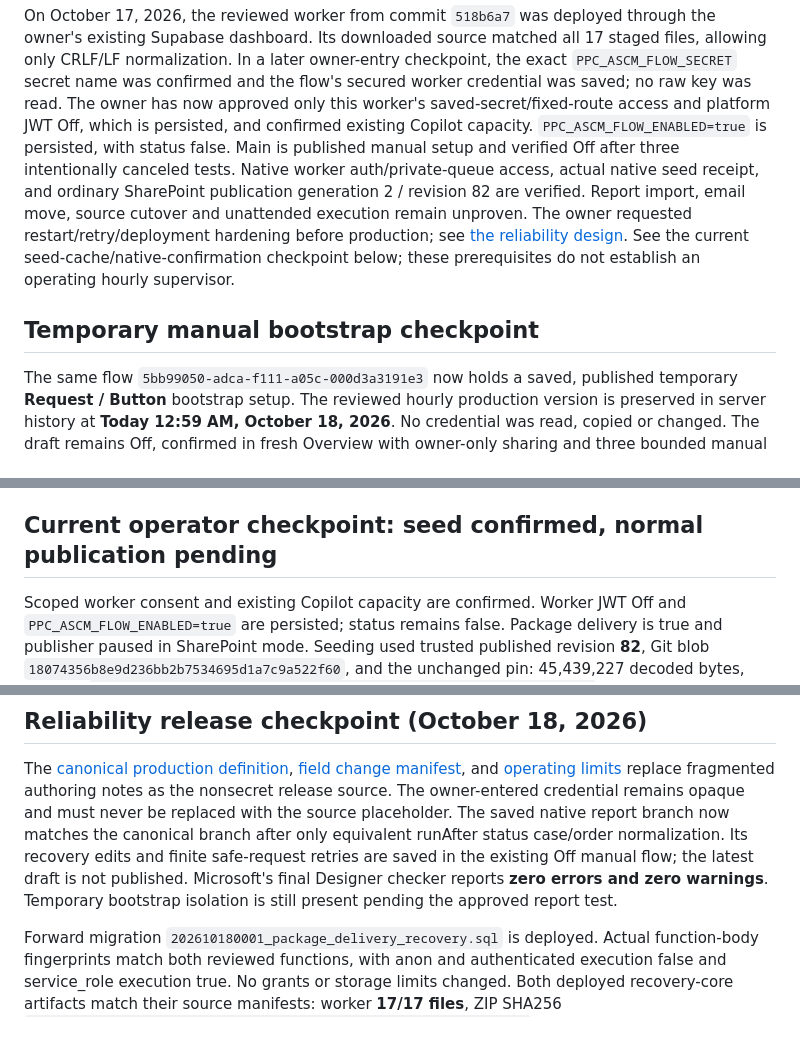
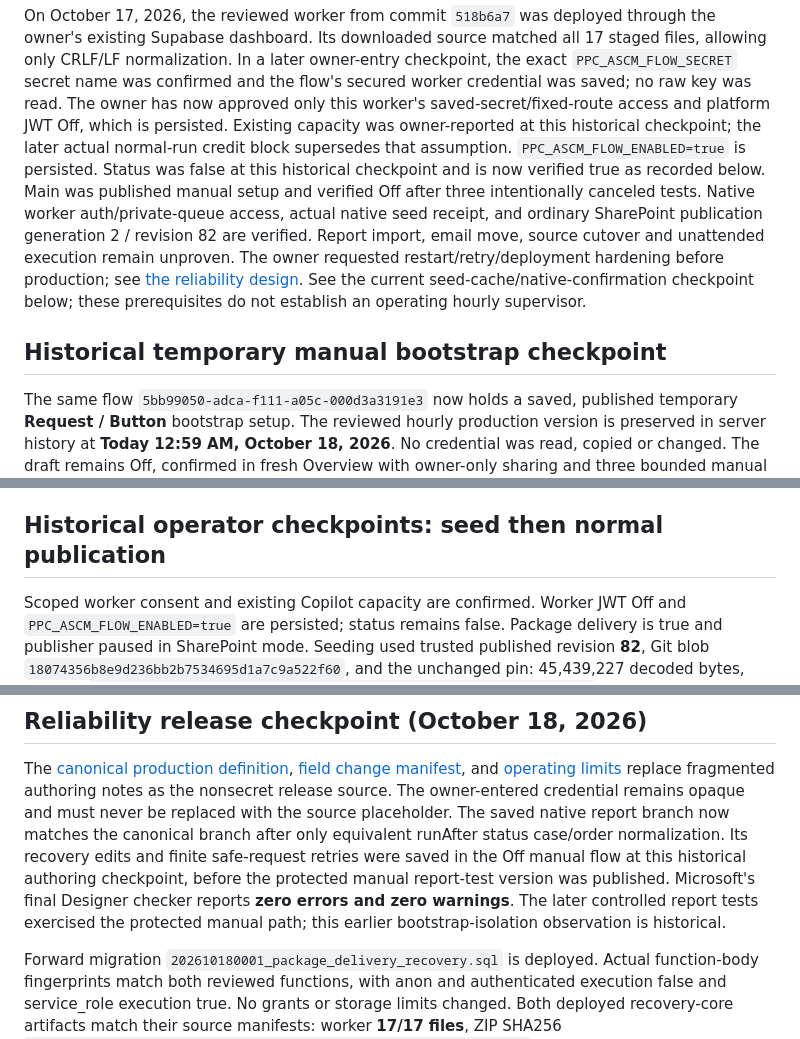
Before and after one commit to monocraft/PPC, a Markdown page: docs/ASCM-COPILOT-FLOW.md, 3 parts joined by grey strips. GitHub-like rendering.

Commit message:
Record verified ASCM hold and supervisor UI checkpoint

```diff
--- a/docs/ASCM-COPILOT-FLOW.md
+++ b/docs/ASCM-COPILOT-FLOW.md
@@ -26,8 +28,8 @@ all 17 staged files, allowing only CRLF/LF normalization. In a later owner-entry
 checkpoint, the exact `PPC_ASCM_FLOW_SECRET` secret name was confirmed and the
 flow's secured worker credential was saved; no raw key was read. The owner has
 now approved only this worker's saved-secret/fixed-route access and platform JWT
-Off, which is persisted, and confirmed existing Copilot capacity.
-`PPC_ASCM_FLOW_ENABLED=true` is persisted, with status false. Main is published
+Off, which is persisted. Existing capacity was owner-reported at this historical checkpoint; the later actual normal-run credit block supersedes that assumption.
+`PPC_ASCM_FLOW_ENABLED=true` is persisted. Status was false at this historical checkpoint and is now verified true as recorded below. Main was published
 manual setup and verified Off after three intentionally canceled tests. Native
 worker auth/private-queue access, actual native seed receipt, and ordinary
 SharePoint publication generation 2 / revision 82 are verified. Report import,
@@ -37,7 +39,7 @@ requested restart/retry/deployment hardening before production; see
 See the current seed-cache/native-confirmation checkpoint below; these prerequisites
 do not establish an operating hourly supervisor.
 
-## Temporary manual bootstrap checkpoint
+## Historical temporary manual bootstrap checkpoint
 
 The same flow `5bb99050-adca-f111-a05c-000d3a3191e3` now holds a saved,
 published temporary **Request / Button** bootstrap setup. The reviewed hourly
@@ -267,7 +269,7 @@ connection test; fresh post-test Overview verified Off and hourly remains disabl
 worker consent and existing capacity are confirmed; the current seed-reader
 failure is described below.
 
-## Current operator checkpoint: seed confirmed, normal publication pending
+## Historical operator checkpoints: seed then normal publication
 
 Scoped worker consent and existing Copilot capacity are confirmed. Worker JWT
 Off and `PPC_ASCM_FLOW_ENABLED=true` are persisted; status remains false. Package
@@ -370,9 +372,9 @@ nonsecret release source. The owner-entered credential remains opaque and must
 never be replaced with the source placeholder. The saved native report branch
 now matches the canonical branch after only equivalent runAfter status
 case/order normalization. Its recovery edits and finite safe-request retries
-are saved in the existing Off manual flow; the latest draft is not published.
+were saved in the Off manual flow at this historical authoring checkpoint, before the protected manual report-test version was published.
 Microsoft's final Designer checker reports **zero errors and zero warnings**.
-Temporary bootstrap isolation is still present pending the approved report test.
+The later controlled report tests exercised the protected manual path; this earlier bootstrap-isolation observation is historical.
 
 Forward migration `202610180001_package_delivery_recovery.sql` is deployed.
 Actual function-body fingerprints match both reviewed functions, with anon and
```
Also changed, not shown: other parts of docs/ASCM-COPILOT-FLOW.md (+83 -7 lines).
